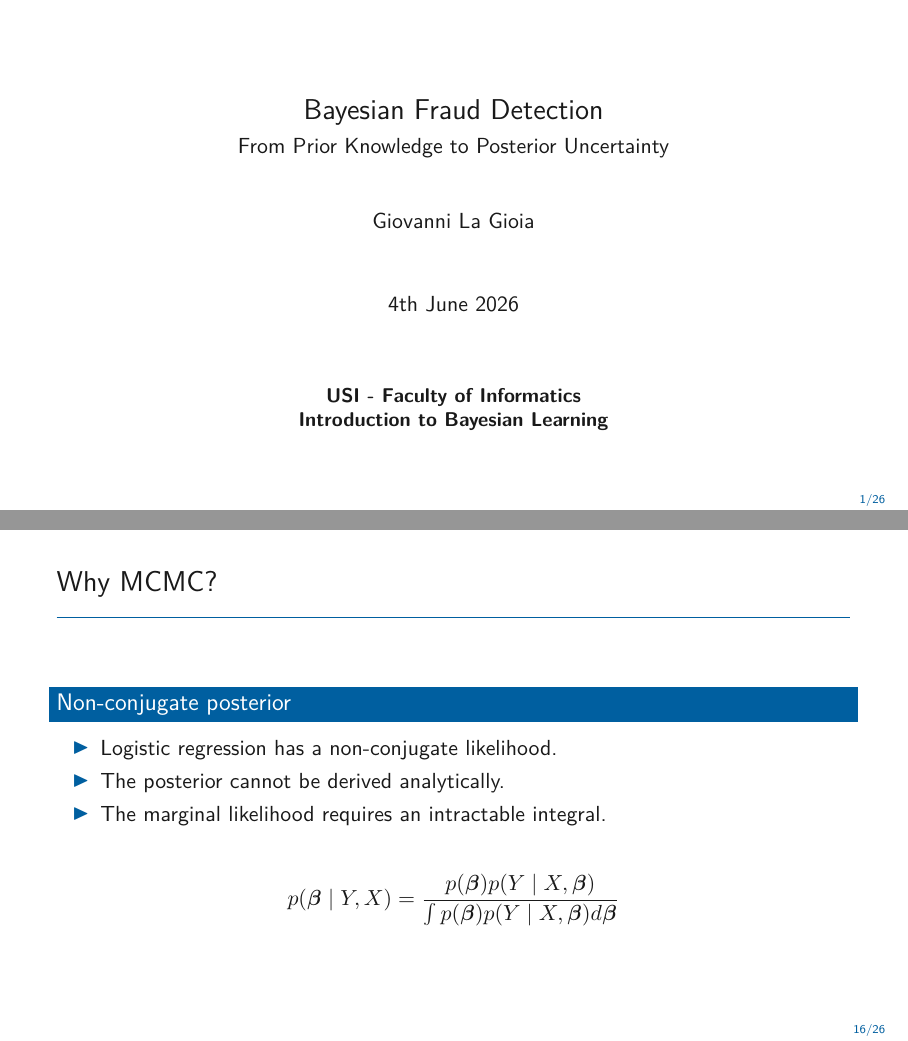
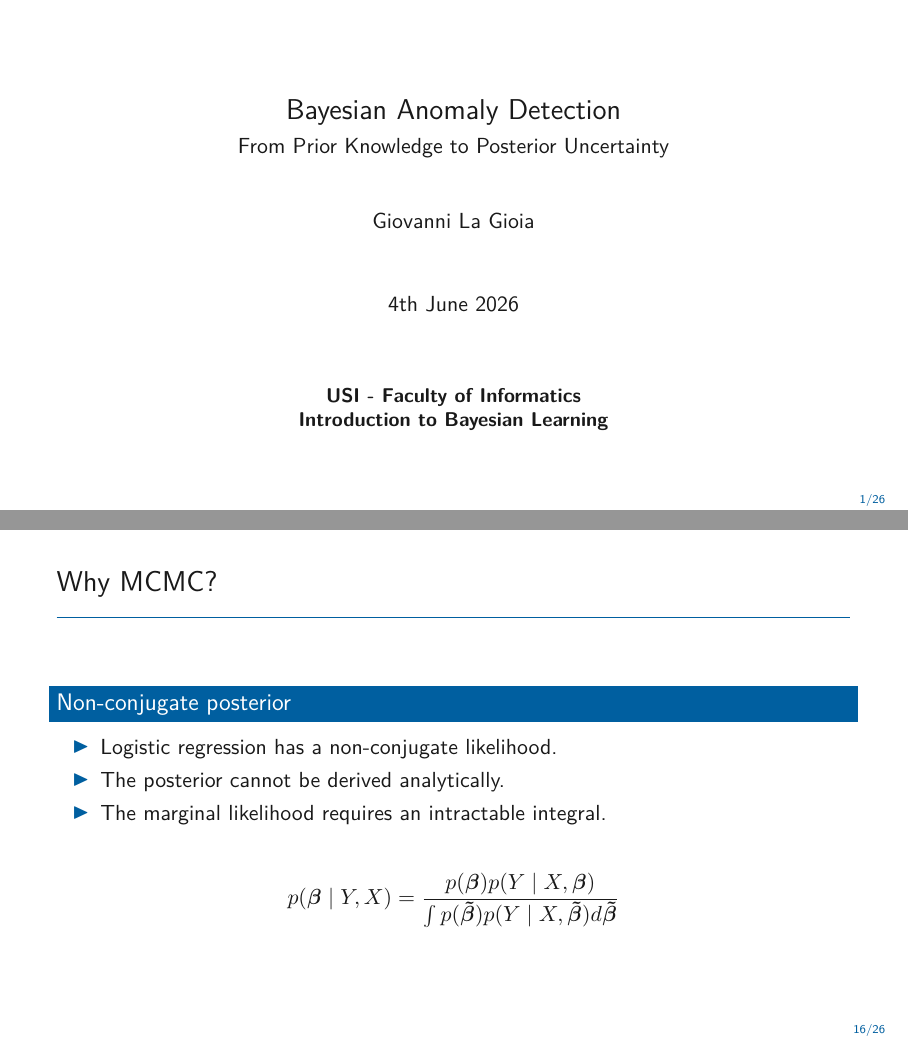
Before and after one commit to giolagioia/Bayes-Anomaly-Detection, LaTeX slides (presentation/presentation.tex): pages 1 and 16 of 26, joined at a grey line. The pictures show the PDF file presentation/presentation.pdf that the author committed with the source.

Commit message:
final presentation

```diff
--- a/presentation/presentation.tex
+++ b/presentation/presentation.tex
@@ -68,7 +68,7 @@
   xrightmargin=0.2cm
 }
 
-\title[Bayesian Fraud Detection]{Bayesian Fraud Detection}
+\title[Bayesian Anomaly Detection]{Bayesian Anomaly Detection}
 \subtitle{From Prior Knowledge to Posterior Uncertainty}
 \author{Giovanni La Gioia}
 \newcommand{\faculty}{USI - Faculty of Informatics}
@@ -382,7 +382,7 @@ data$Y <- ifelse(score > threshold, 1, 0)
   p(\bm{\beta}\mid Y,X)
   =
   \frac{p(\bm{\beta})p(Y\mid X,\bm{\beta})}
-  {\int p(\bm{\beta})p(Y\mid X,\bm{\beta})d\bm{\beta}}
+  {\int p(\bm{\tilde{\beta}})p(Y\mid X,\bm{\tilde{\beta}})d\bm{\tilde{\beta}}}
   \]
 \end{frame}
 
```
Also changed, not shown: presentation/presentation.pdf, presentation/presentation.tex (2 more changed lines).
